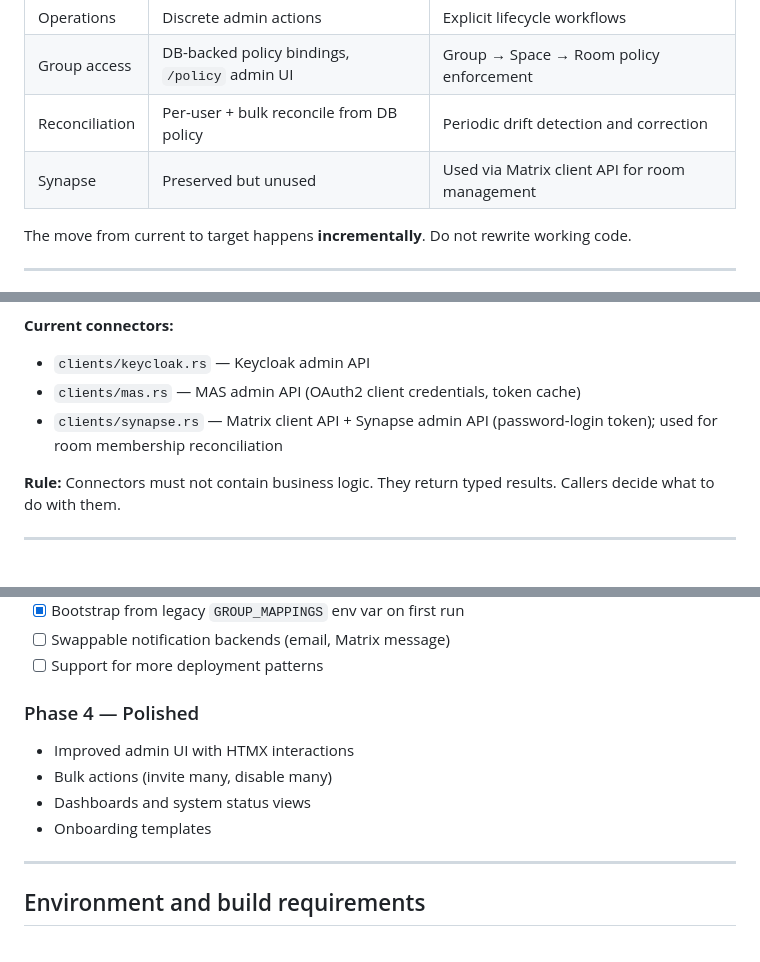
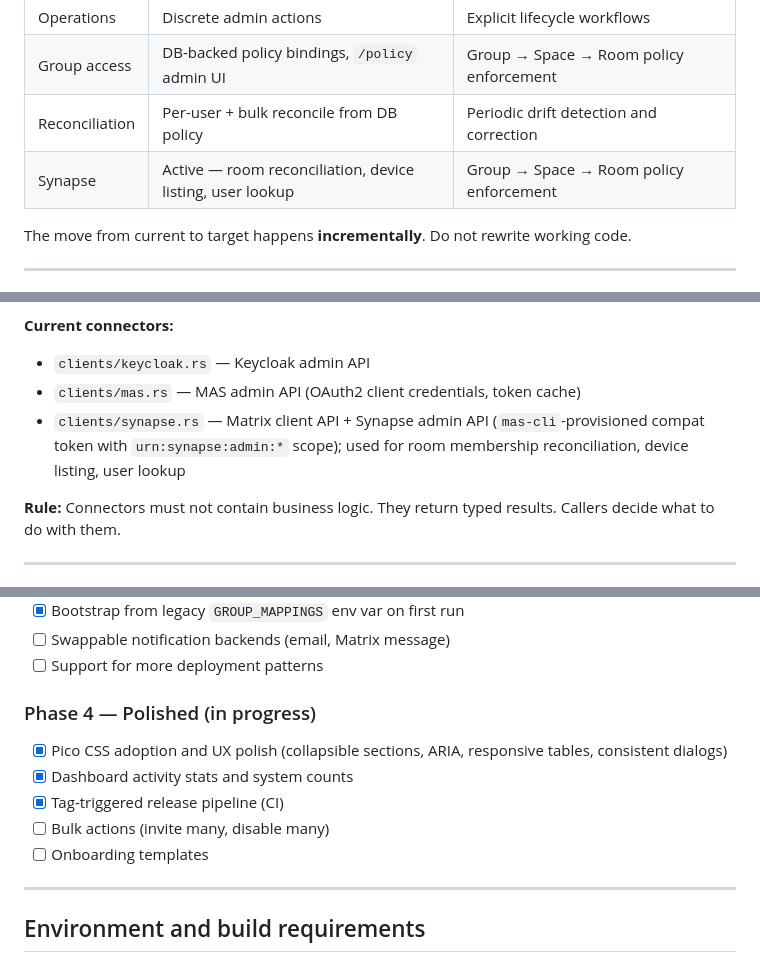
Before and after one commit to ryanmccullough/matrix-identity-admin, a Markdown page: AGENTS.md, 3 parts joined by grey strips. Rendered like a GitHub page.

Commit message:
docs: reconcile AGENTS.md and CLAUDE.md with current state
Phases 1–3 are complete and Phase 4 is in progress. Update both
files to reflect shipped work (Pico CSS, dashboard stats, release
pipeline) and fix outdated Synapse connector description.

Co-Authored-By: Claude Opus 4.6 (1M context) <noreply@anthropic.com>

```diff
--- a/AGENTS.md
+++ b/AGENTS.md
@@ -23,7 +23,7 @@ It is not a thin read-only console. It is not a Synapse wrapper. It is the syste
 | Operations | Discrete admin actions | Explicit lifecycle workflows |
 | Group access | DB-backed policy bindings, `/policy` admin UI | Group → Space → Room policy enforcement |
 | Reconciliation | Per-user + bulk reconcile from DB policy | Periodic drift detection and correction |
-| Synapse | Preserved but unused | Used via Matrix client API for room management |
+| Synapse | Active — room reconciliation, device listing, user lookup | Group → Space → Room policy enforcement |
 
 The move from current to target happens **incrementally**. Do not rewrite working code.
 
@@ -62,7 +62,7 @@ Everything that talks to an external system.
 **Current connectors:**
 - `clients/keycloak.rs` — Keycloak admin API
 - `clients/mas.rs` — MAS admin API (OAuth2 client credentials, token cache)
-- `clients/synapse.rs` — Matrix client API + Synapse admin API (password-login token); used for room membership reconciliation
+- `clients/synapse.rs` — Matrix client API + Synapse admin API (`mas-cli`-provisioned compat token with `urn:synapse:admin:*` scope); used for room membership reconciliation, device listing, user lookup
 
 **Rule:** Connectors must not contain business logic. They return typed results. Callers decide what to do with them.
 
@@ -468,11 +468,12 @@ Use small, focused prompts with a single clear objective.
 - [ ] Swappable notification backends (email, Matrix message)
 - [ ] Support for more deployment patterns
 
-### Phase 4 — Polished
-- Improved admin UI with HTMX interactions
-- Bulk actions (invite many, disable many)
-- Dashboards and system status views
-- Onboarding templates
+### Phase 4 — Polished (in progress)
+- [x] Pico CSS adoption and UX polish (collapsible sections, ARIA, responsive tables, consistent dialogs)
+- [x] Dashboard activity stats and system counts
+- [x] Tag-triggered release pipeline (CI)
+- [ ] Bulk actions (invite many, disable many)
+- [ ] Onboarding templates
 
 ---
 
```
Also changed, not shown: CLAUDE.md (+4 -4 lines).
